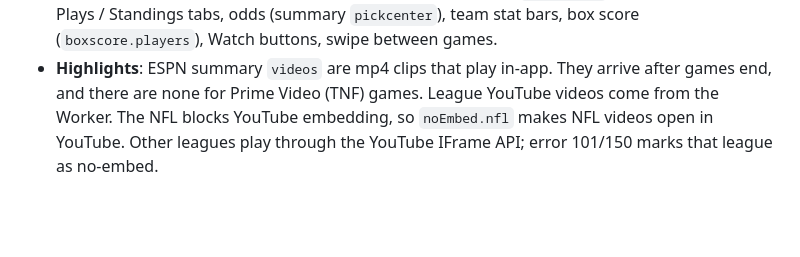
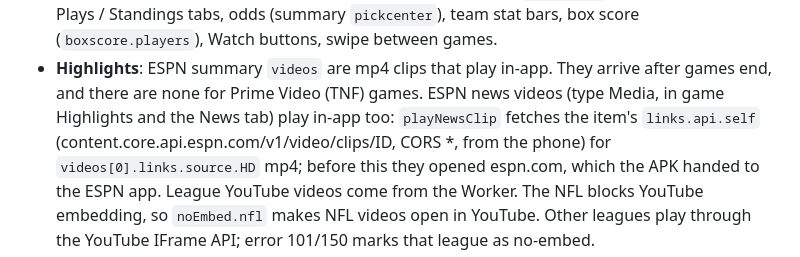
Before and after one commit to cjmaster556/Default-, a Markdown page: CLAUDE.md, the part around the change. Drawn GitHub-style; blank space fills up the shorter version.

Commit message:
Note how news videos play in the app
Co-Authored-By: Claude Opus 5.5 <noreply@anthropic.com>
Claude-Session: https://claude.ai/code/session_01Mtk6MSzGPJGScHWvNSAU11

```diff
--- a/CLAUDE.md
+++ b/CLAUDE.md
@@ -25,6 +25,9 @@ Plain HTML/CSS/JS, no build step. `app.js` is one IIFE (about 3,000 lines), orga
 - **Game sheet**: Apple-style hero (team-color split gradient from `vividColor`), Stats / Highlights / Plays / Standings tabs,
   odds (summary `pickcenter`), team stat bars, box score (`boxscore.players`), Watch buttons, swipe between games.
 - **Highlights**: ESPN summary `videos` are mp4 clips that play in-app. They arrive after games end, and there are none for Prime Video (TNF) games.
+  ESPN news videos (type Media, in game Highlights and the News tab) play in-app too: `playNewsClip` fetches the item's
+  `links.api.self` (content.core.api.espn.com/v1/video/clips/ID, CORS *, from the phone) for `videos[0].links.source.HD` mp4;
+  before this they opened espn.com, which the APK handed to the ESPN app.
   League YouTube videos come from the Worker. The NFL blocks YouTube embedding, so `noEmbed.nfl` makes NFL videos open in YouTube.
   Other leagues play through the YouTube IFrame API; error 101/150 marks that league as no-embed.
 - **Rotation**: the manifest allows any orientation (it was locked to portrait, which blocked sideways video). Turning the phone
```
